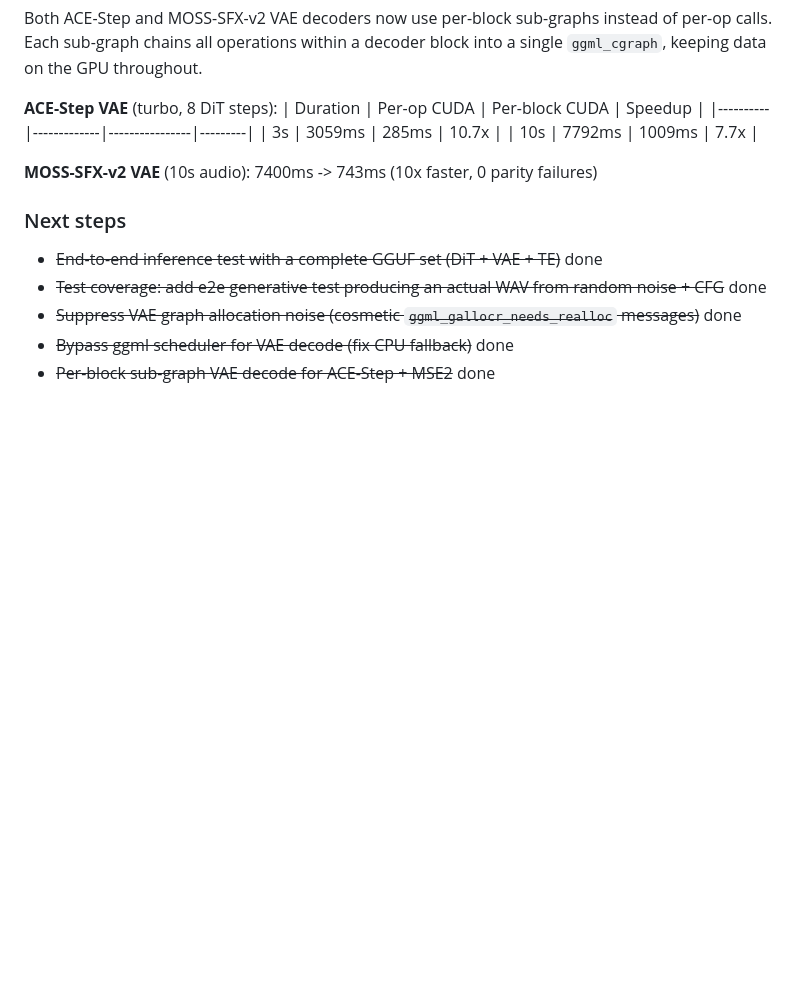
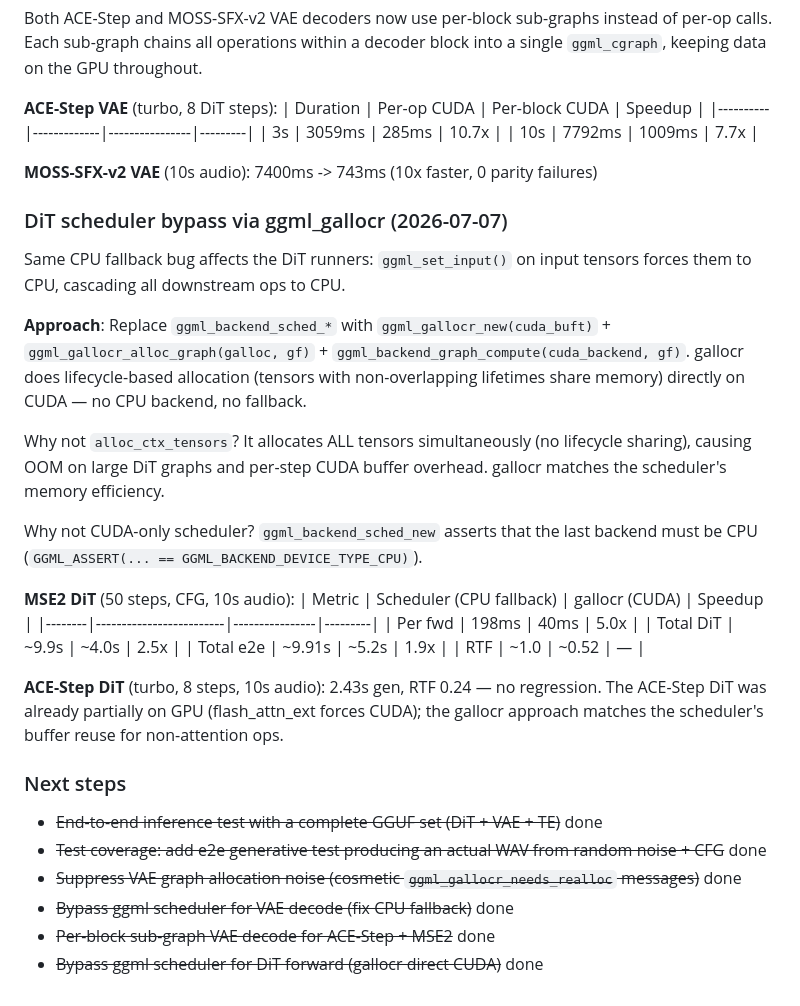
Before and after one commit to JayDataEngineer/audiocore, a Markdown page: CLAUDE.md, the part around the change. Drawn GitHub-style; blank space fills up the shorter version.

Commit message:
docs: add DiT gallocr optimization details to CLAUDE.md
MSE2 DiT: 198ms→40ms/step (5x), total 9.91s→5.2s (RTF 1.0→0.52)
ACE-Step DiT: no regression (2.43s, RTF 0.24 for 10s)

```diff
--- a/CLAUDE.md
+++ b/CLAUDE.md
@@ -352,9 +352,38 @@ into a single `ggml_cgraph`, keeping data on the GPU throughout.
 
 **MOSS-SFX-v2 VAE** (10s audio): 7400ms -> 743ms (10x faster, 0 parity failures)
 
+### DiT scheduler bypass via ggml_gallocr (2026-07-07)
+Same CPU fallback bug affects the DiT runners: `ggml_set_input()` on input
+tensors forces them to CPU, cascading all downstream ops to CPU.
+
+**Approach**: Replace `ggml_backend_sched_*` with `ggml_gallocr_new(cuda_buft)` +
+`ggml_gallocr_alloc_graph(galloc, gf)` + `ggml_backend_graph_compute(cuda_backend, gf)`.
+gallocr does lifecycle-based allocation (tensors with non-overlapping lifetimes
+share memory) directly on CUDA — no CPU backend, no fallback.
+
+Why not `alloc_ctx_tensors`? It allocates ALL tensors simultaneously (no lifecycle
+sharing), causing OOM on large DiT graphs and per-step CUDA buffer overhead.
+gallocr matches the scheduler's memory efficiency.
+
+Why not CUDA-only scheduler? `ggml_backend_sched_new` asserts that the last
+backend must be CPU (`GGML_ASSERT(... == GGML_BACKEND_DEVICE_TYPE_CPU)`).
+
+**MSE2 DiT** (50 steps, CFG, 10s audio):
+| Metric | Scheduler (CPU fallback) | gallocr (CUDA) | Speedup |
+|--------|-------------------------|----------------|---------|
+| Per fwd | 198ms | 40ms | 5.0x |
+| Total DiT | ~9.9s | ~4.0s | 2.5x |
+| Total e2e | ~9.91s | ~5.2s | 1.9x |
+| RTF | ~1.0 | ~0.52 | — |
+
+**ACE-Step DiT** (turbo, 8 steps, 10s audio): 2.43s gen, RTF 0.24 — no regression.
+The ACE-Step DiT was already partially on GPU (flash_attn_ext forces CUDA); the
+gallocr approach matches the scheduler's buffer reuse for non-attention ops.
+
 ### Next steps
 - ~~End-to-end inference test with a complete GGUF set (DiT + VAE + TE)~~ done
 - ~~Test coverage: add e2e generative test producing an actual WAV from random noise + CFG~~ done
 - ~~Suppress VAE graph allocation noise (cosmetic `ggml_gallocr_needs_realloc` messages)~~ done
 - ~~Bypass ggml scheduler for VAE decode (fix CPU fallback)~~ done
 - ~~Per-block sub-graph VAE decode for ACE-Step + MSE2~~ done
+- ~~Bypass ggml scheduler for DiT forward (gallocr direct CUDA)~~ done
```
